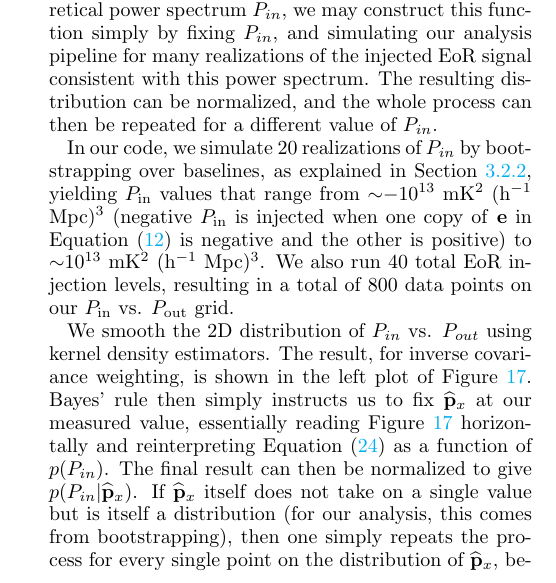
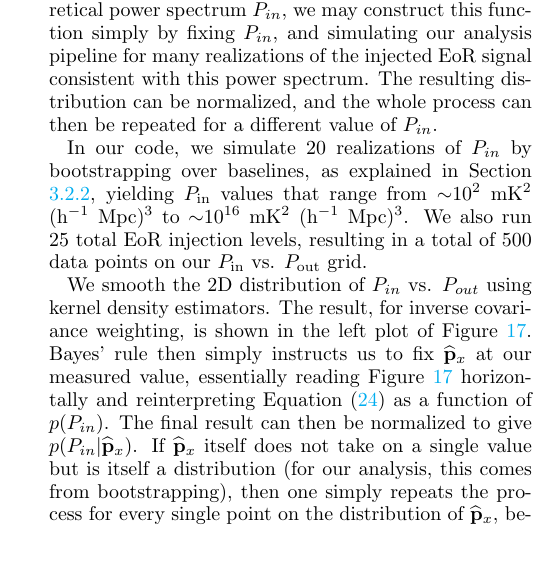
Before and after one commit to carinacheng/PAPERMethods_paper, a LaTeX paper (PAPER.tex): part of one column of page 16 of 30, cut so that both start at the same text, the shorter picture padded with empty space. Compiled offline with pdfLaTeX.

Commit message:
removed text about negative P_ins

```diff
--- a/PAPER.tex
+++ b/PAPER.tex
@@ -1144,7 +1144,7 @@ p(P_{in} | \phat_{x}) \propto \mathcal{L} (  \phat_{x} | P_{in})  p(P_{in}),
 \end{equation}
 where $p(P_{in})$ is the prior on $P_{in}$ and $\mathcal{L} $ is the likelihood function. Since the likelihood is defined as the distribution of the measured result $ \phat_{x}$ given the theoretical power spectrum $P_{in}$, we may construct this function simply by fixing $P_{in}$, and simulating our analysis pipeline for many realizations of the injected EoR signal consistent with this power spectrum. The resulting distribution can be normalized, and the whole process can then be repeated for a different value of $P_{in}$.
 
-In our code, we simulate $20$ realizations of $P_{in}$ by bootstrapping over baselines, as explained in Section \ref{sec:Boot}, yielding $P_{\rm in}$ values that range from $\sim$$-10^{13}$ mK$^{2}$ (h$^{-1}$ Mpc)$^{3}$ (negative $P_{\rm in}$ is injected when one copy of \textbf{e} in Equation \eqref{eq:Pin} is negative and the other is positive) to $\sim$10$^{13}$ mK$^{2}$ (h$^{-1}$ Mpc)$^{3}$. We also run $40$ total EoR injection levels, resulting in a total of $800$ data points on our $P_{\rm in}$ vs. $P_{\rm out}$ grid.
+In our code, we simulate $20$ realizations of $P_{in}$ by bootstrapping over baselines, as explained in Section \ref{sec:Boot}, yielding $P_{\rm in}$ values that range from $\sim$$10^{2}$ mK$^{2}$ (h$^{-1}$ Mpc)$^{3}$ to $\sim$10$^{16}$ mK$^{2}$ (h$^{-1}$ Mpc)$^{3}$. We also run $25$ total EoR injection levels, resulting in a total of $500$ data points on our $P_{\rm in}$ vs. $P_{\rm out}$ grid.
 %Additionally, we have verified that the transfer function is symmetric for negative and positive $P_{\rm in}$'s, and so we fold all the values into positive ones to increase our signal-to-noise.
 
 We smooth the 2D distribution of $P_{in}$ vs. $P_{out}$ using kernel density estimators. The result, for inverse covariance weighting, is shown in the left plot of Figure \ref{fig:sigloss_transfercurve}. Bayes' rule then simply instructs us to fix $\phat_{x}$ at our measured value, essentially reading Figure \ref{fig:sigloss_transfercurve} horizontally and reinterpreting Equation \eqref{eq:Bayes} as a function of $p(P_{in})$. The final result can then be normalized to give $p(P_{in} | \phat_{x})$. If $\phat_{x}$ itself does not take on a single value but is itself a distribution (for our analysis, this comes from bootstrapping), then one simply repeats the process for every single point on the distribution of $\phat_{x}$, before performing the final summation and normalization. In Figure \ref{fig:sigloss_transfercurve}, the peak of our data distribution $
```
Also changed, not shown: PAPER.pdf.
